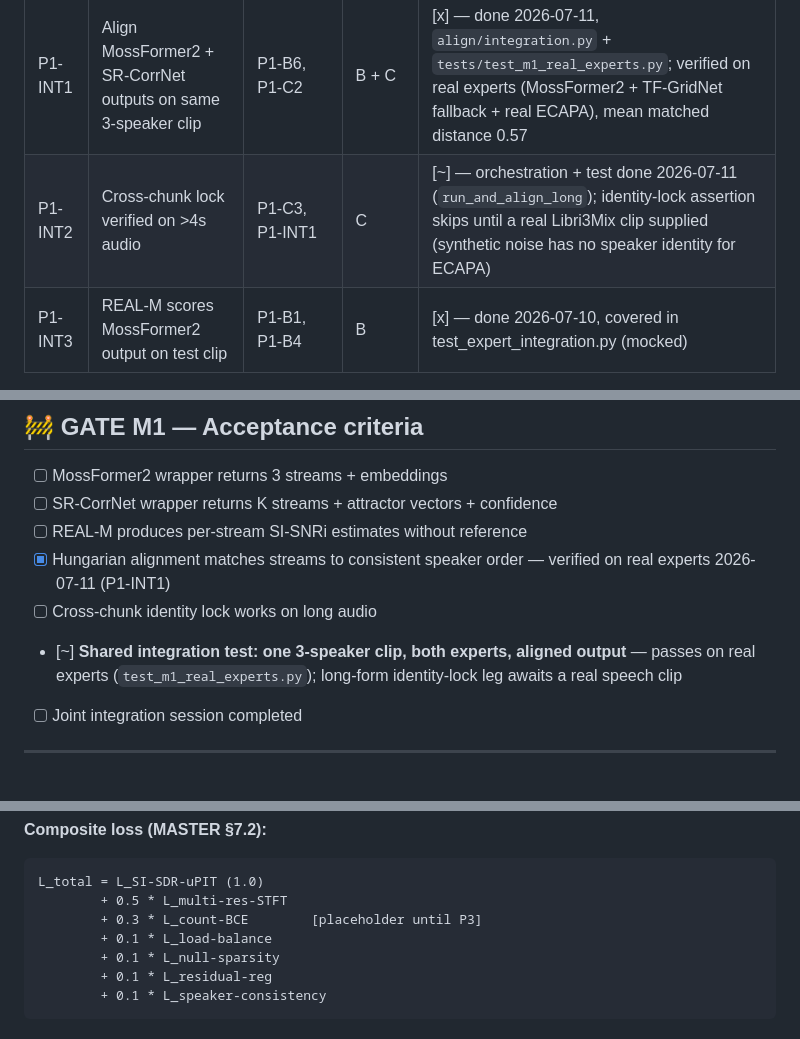
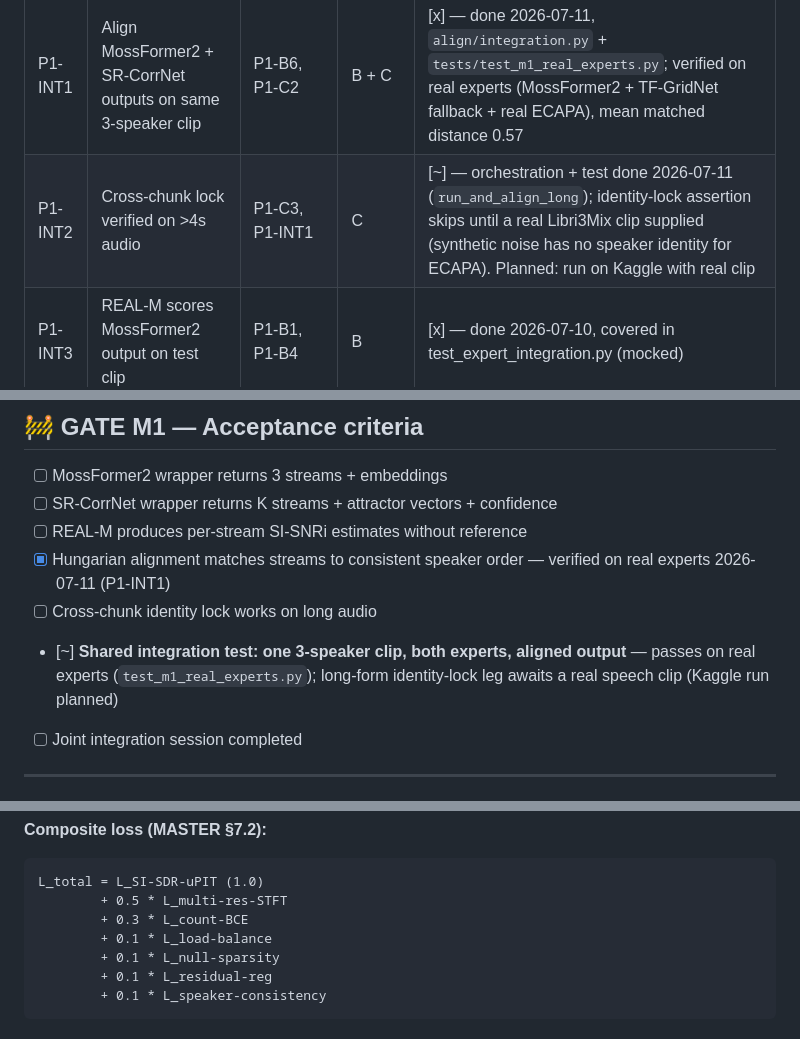
Before and after one commit to TECHSCHOLAR777/SINGLE-CHANNEL-SPEECH-SEPARATION-PROJECT, a Markdown page: README.md, 3 parts joined by grey strips. GitHub-like rendering.

````diff
--- a/README.md
+++ b/README.md
@@ -261,7 +261,7 @@ P0 Eval (C) ──┘
 | ID | Task | Depends on | Owner | Status |
 |----|------|------------|-------|--------|
 | P1-INT1 | Align MossFormer2 + SR-CorrNet outputs on same 3-speaker clip | P1-B6, P1-C2 | B + C | [x] — done 2026-07-11, `align/integration.py` + `tests/test_m1_real_experts.py`; verified on real experts (MossFormer2 + TF-GridNet fallback + real ECAPA), mean matched distance 0.57 |
-| P1-INT2 | Cross-chunk lock verified on >4s audio | P1-C3, P1-INT1 | C | [~] — orchestration + test done 2026-07-11 (`run_and_align_long`); identity-lock assertion skips until a real Libri3Mix clip supplied (synthetic noise has no speaker identity for ECAPA) |
+| P1-INT2 | Cross-chunk lock verified on >4s audio | P1-C3, P1-INT1 | C | [~] — orchestration + test done 2026-07-11 (`run_and_align_long`); identity-lock assertion skips until a real Libri3Mix clip supplied (synthetic noise has no speaker identity for ECAPA). Planned: run on Kaggle with real clip |
 | P1-INT3 | REAL-M scores MossFormer2 output on test clip | P1-B1, P1-B4 | B | [x] — done 2026-07-10, covered in test_expert_integration.py (mocked) |
 
 ---
@@ -273,7 +273,7 @@ P0 Eval (C) ──┘
 - [ ] REAL-M produces per-stream SI-SNRi estimates without reference
 - [x] Hungarian alignment matches streams to consistent speaker order — verified on real experts 2026-07-11 (P1-INT1)
 - [ ] Cross-chunk identity lock works on long audio
-- [~] **Shared integration test: one 3-speaker clip, both experts, aligned output** — passes on real experts (`test_m1_real_experts.py`); long-form identity-lock leg awaits a real speech clip
+- [~] **Shared integration test: one 3-speaker clip, both experts, aligned output** — passes on real experts (`test_m1_real_experts.py`); long-form identity-lock leg awaits a real speech clip (Kaggle run planned)
 - [ ] Joint integration session completed
 
 ---
@@ -337,7 +337,7 @@ P0 Eval (C) ──┘
 ```
 L_total = L_SI-SDR-uPIT (1.0)
         + 0.5 * L_multi-res-STFT
-        + 0.3 * L_count-BCE        [placeholder until P3]
+        + 0.3 * L_count-BCE
         + 0.1 * L_load-balance
         + 0.1 * L_null-sparsity
         + 0.1 * L_residual-reg
````
Also changed, not shown: other parts of README.md (+13 -13 lines).
